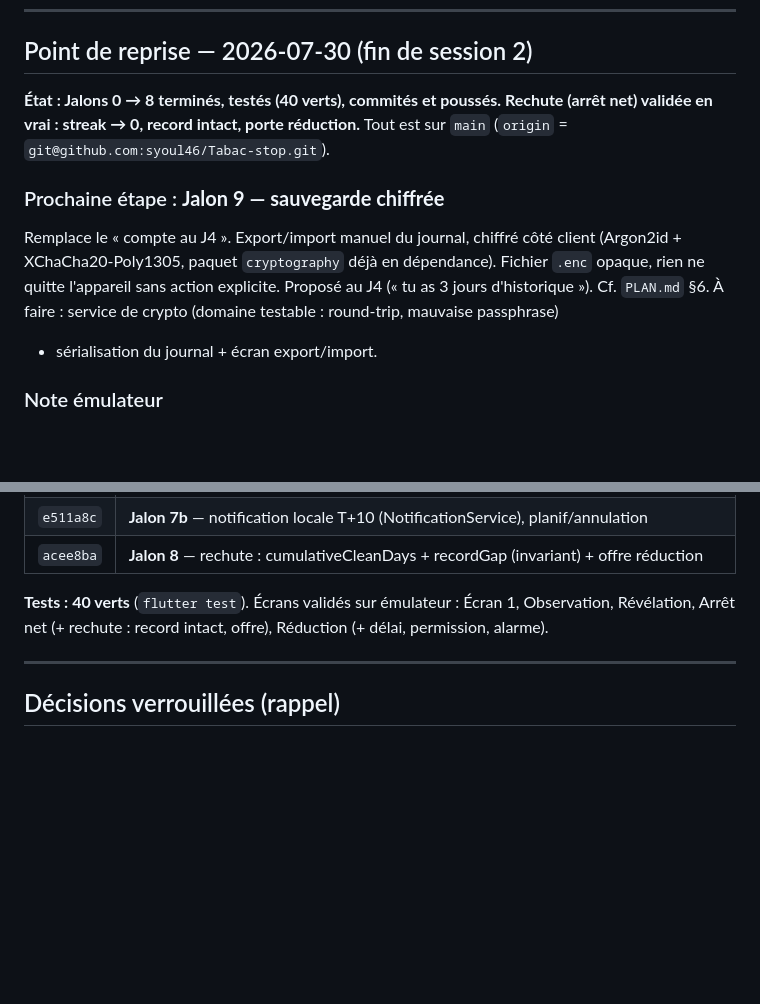
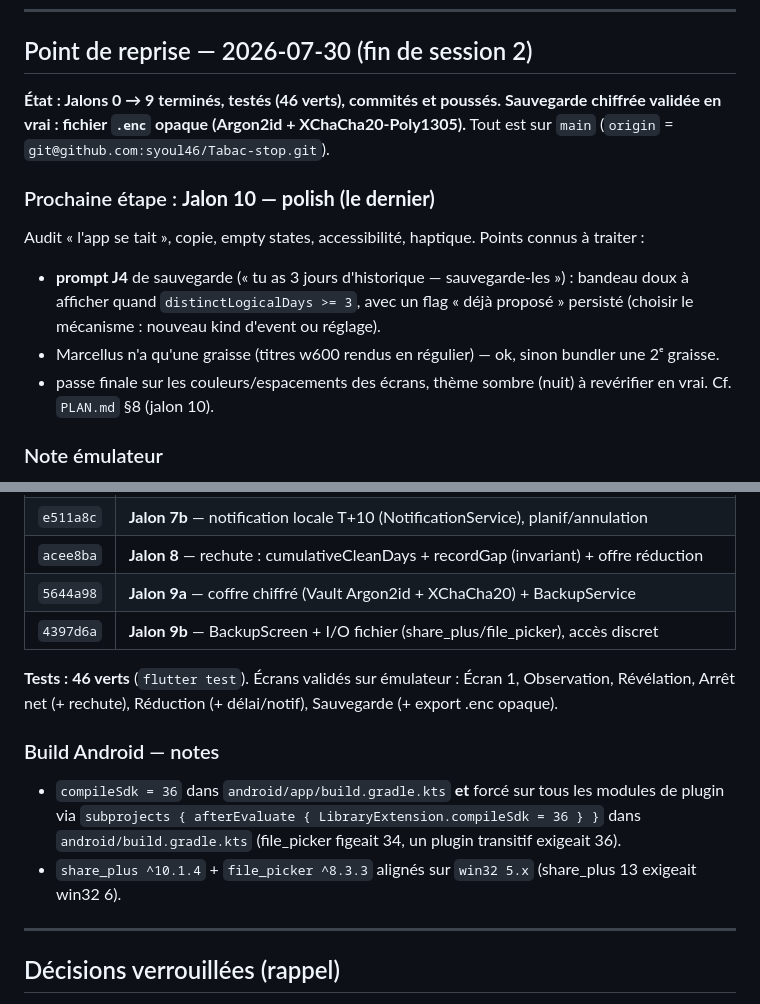
Before and after one commit to syoul46/Tabac-stop, a Markdown page: JOURNAL.md, 2 parts joined by grey strips. GitHub-like rendering; blank space fills up the shorter version.

Commit message:
docs: journal — jalon 9 fait, reste le jalon 10 (polish)
Co-Authored-By: Claude Opus 4.8 (1M context) <noreply@anthropic.com>
Claude-Session: https://claude.ai/code/session_01W67APRGHbToSkZMy44wzFk

```diff
--- a/JOURNAL.md
+++ b/JOURNAL.md
@@ -7,16 +7,18 @@
 
 ## Point de reprise — 2026-07-30 (fin de session 2)
 
-**État : Jalons 0 → 8 terminés, testés (40 verts), commités et poussés. Rechute (arrêt net)
-validée en vrai : streak → 0, record intact, porte réduction.** Tout est sur `main`
+**État : Jalons 0 → 9 terminés, testés (46 verts), commités et poussés. Sauvegarde chiffrée
+validée en vrai : fichier `.enc` opaque (Argon2id + XChaCha20-Poly1305).** Tout est sur `main`
 (`origin` = `git@github.com:syoul46/Tabac-stop.git`).
 
-### Prochaine étape : **Jalon 9 — sauvegarde chiffrée**
-Remplace le « compte au J4 ». Export/import manuel du journal, chiffré côté client
-(Argon2id + XChaCha20-Poly1305, paquet `cryptography` déjà en dépendance). Fichier `.enc` opaque,
-rien ne quitte l'appareil sans action explicite. Proposé au J4 (« tu as 3 jours d'historique »).
-Cf. `PLAN.md` §6. À faire : service de crypto (domaine testable : round-trip, mauvaise passphrase)
-+ sérialisation du journal + écran export/import.
+### Prochaine étape : **Jalon 10 — polish (le dernier)**
+Audit « l'app se tait », copie, empty states, accessibilité, haptique. Points connus à traiter :
+- **prompt J4** de sauvegarde (« tu as 3 jours d'historique — sauvegarde-les ») : bandeau doux à
+  afficher quand `distinctLogicalDays >= 3`, avec un flag « déjà proposé » persisté (choisir le
+  mécanisme : nouveau kind d'event ou réglage).
+- Marcellus n'a qu'une graisse (titres w600 rendus en régulier) — ok, sinon bundler une 2ᵉ graisse.
+- passe finale sur les couleurs/espacements des écrans, thème sombre (nuit) à revérifier en vrai.
+Cf. `PLAN.md` §8 (jalon 10).
 
 ### Note émulateur
 Relancé cette fois **avec fenêtre** (`emulator -avd warren-x86_64 ... -gpu swiftshader_indirect`,
@@ -42,9 +44,17 @@ la permission `POST_NOTIFICATIONS` (demandée au 1ᵉʳ délai).
 | `294f096` | **Jalon 7a** — boucle de délai : resolveDelay + startDelay/held/broken + badge + pierres |
 | `e511a8c` | **Jalon 7b** — notification locale T+10 (NotificationService), planif/annulation |
 | `acee8ba` | **Jalon 8** — rechute : cumulativeCleanDays + recordGap (invariant) + offre réduction |
+| `5644a98` | **Jalon 9a** — coffre chiffré (Vault Argon2id + XChaCha20) + BackupService |
+| `4397d6a` | **Jalon 9b** — BackupScreen + I/O fichier (share_plus/file_picker), accès discret |
 
-**Tests : 40 verts** (`flutter test`). Écrans validés sur émulateur : Écran 1, Observation,
-Révélation, Arrêt net (+ rechute : record intact, offre), Réduction (+ délai, permission, alarme).
+**Tests : 46 verts** (`flutter test`). Écrans validés sur émulateur : Écran 1, Observation,
+Révélation, Arrêt net (+ rechute), Réduction (+ délai/notif), Sauvegarde (+ export .enc opaque).
+
+### Build Android — notes
+- `compileSdk = 36` dans `android/app/build.gradle.kts` **et** forcé sur tous les modules de
+  plugin via `subprojects { afterEvaluate { LibraryExtension.compileSdk = 36 } }` dans
+  `android/build.gradle.kts` (file_picker figeait 34, un plugin transitif exigeait 36).
+- `share_plus ^10.1.4` + `file_picker ^8.3.3` alignés sur `win32 5.x` (share_plus 13 exigeait win32 6).
 
 ---
 
```
Also changed, not shown: other parts of JOURNAL.md (+1 -1 lines).
